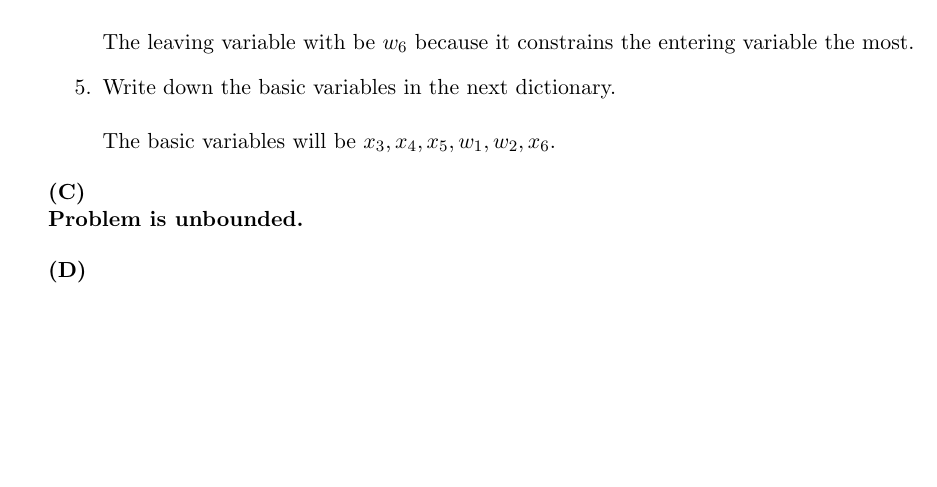
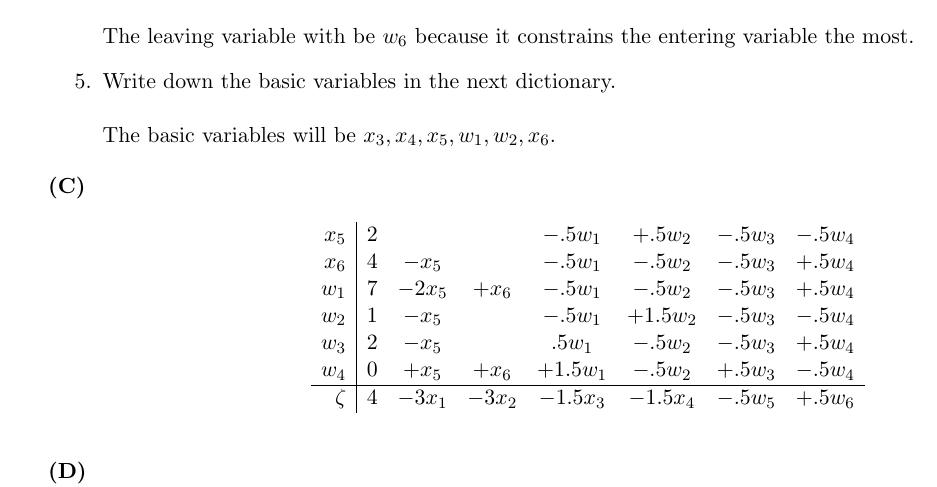
Before and after one commit to gddmkr42171822/csci5654, a LaTeX problem sheet (hw4/hw4.tex): part of page 5 of 5, cut so that both start at the same text, the shorter picture padded with empty space. Compiled offline with pdfLaTeX.

Commit message:
finish p3 c

```diff
--- a/hw4/hw4.tex
+++ b/hw4/hw4.tex
@@ -219,7 +219,16 @@ The basic variables will be $x_3,x_4,x_5,w_1,w_2,x_6$.
 
 \noindent\textbf{(C)}
 \\
-\textbf{Problem is unbounded.}
+\[\begin{array}{r|ccccccccccccc}
+x_5 & 2 & & & -.5w_1 & +.5w_2 & -.5w_3 & -.5w_4 \\
+x_6 & 4 & -x_5 & & -.5w_1 & -.5w_2 & -.5w_3 & +.5w_4 \\
+w_1 & 7 & -2x_5 & +x_6 & -.5w_1 & -.5w_2 & -.5w_3 & +.5w_4 \\
+w_2 & 1 & -x_5 & & -.5w_1 & +1.5w_2 & -.5w_3 & -.5w_4 \\
+w_3 & 2 & -x_5 & & .5w_1 & -.5w_2 & -.5w_3 & +.5w_4 \\
+w_4 & 0 & +x_5 & +x_6 & +1.5w_1 & -.5w_2 & +.5w_3 & -.5w_4 \\
+\hline
+\zeta & 4 & -3x_1 & -3x_2 & -1.5x_3 & -1.5x_4 & -.5w_5 & +.5w_6 \\
+\end{array}\]
 \bigskip
 
 \noindent\textbf{(D)}
```
Also changed, not shown: hw4/hw4.pdf, hw4/hw4_problemset.pdf (added), 1 other file.
